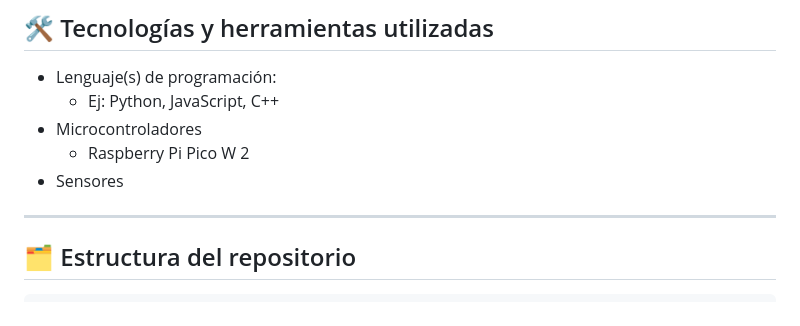
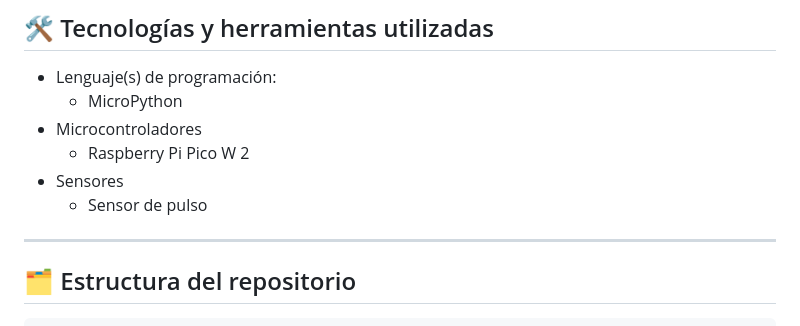
Before and after one commit to anideelite/PROY-2025-GRUPO5, a Markdown page: README.md, the part around the change. GitHub-like rendering.

Commit message:
cambio tecnologia uitilizada

```diff
--- a/README.md
+++ b/README.md
@@ -45,11 +45,11 @@ Los elementos que utilizaremos para llevar a cabo el proyecto son:
 ## 🛠️ Tecnologías y herramientas utilizadas
 
 - Lenguaje(s) de programación:
-  - Ej: Python, JavaScript, C++
+  - MicroPython
 - Microcontroladores
   - Raspberry Pi Pico W 2
 - Sensores
-
+  - Sensor de pulso
 ---
 
 ## 🗂️ Estructura del repositorio
```
